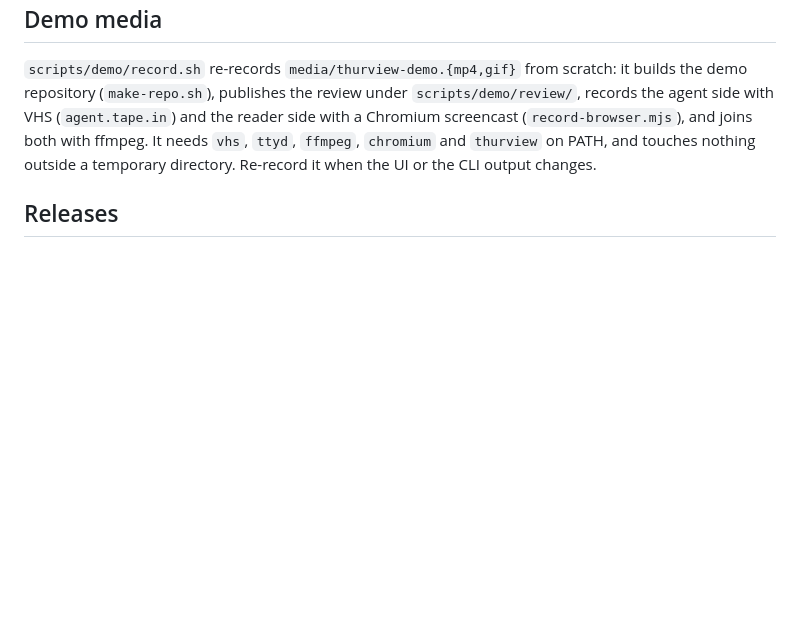
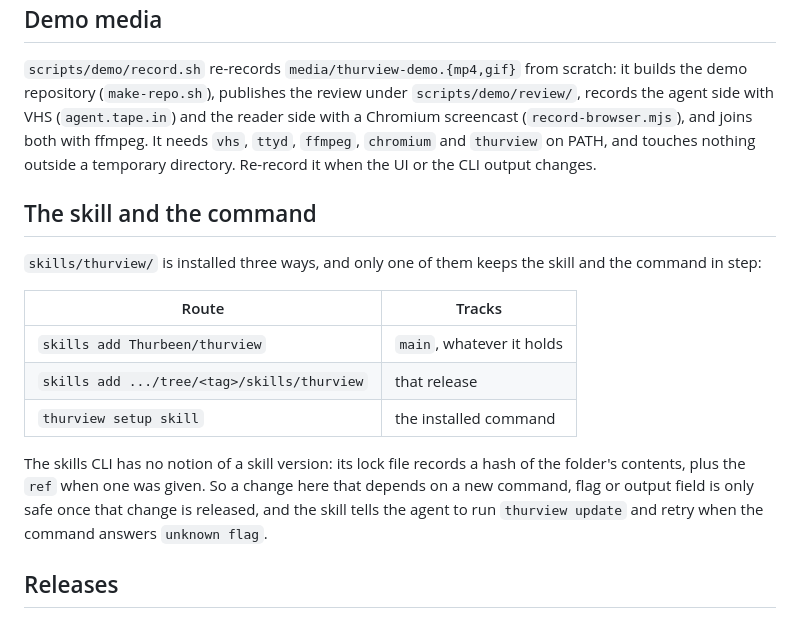
Before and after one commit to Thurbeen/thurview, a Markdown page: CONTRIBUTING.md, the part around the change. GitHub-like rendering; blank space fills up the shorter version.

```diff
--- a/CONTRIBUTING.md
+++ b/CONTRIBUTING.md
@@ -45,6 +45,23 @@ under `scripts/demo/review/`, records the agent side with VHS
 `ffmpeg`, `chromium` and `thurview` on PATH, and touches nothing outside a
 temporary directory. Re-record it when the UI or the CLI output changes.
 
+## The skill and the command
+
+`skills/thurview/` is installed three ways, and only one of them keeps the
+skill and the command in step:
+
+| Route                                       | Tracks                    |
+| ------------------------------------------- | ------------------------- |
+| `skills add Thurbeen/thurview`              | `main`, whatever it holds |
+| `skills add .../tree/<tag>/skills/thurview` | that release              |
+| `thurview setup skill`                      | the installed command     |
+
+The skills CLI has no notion of a skill version: its lock file records a hash
+of the folder's contents, plus the `ref` when one was given. So a change here
+that depends on a new command, flag or output field is only safe once that
+change is released, and the skill tells the agent to run `thurview update` and
+retry when the command answers `unknown flag`.
+
 ## Releases
 
 `cd.yml` runs on every push to `main`. cocogitto decides from the commits
```
Also changed, not shown: README.md (+13 -0 lines), skills/thurview/SKILL.md (+3 -0 lines).
